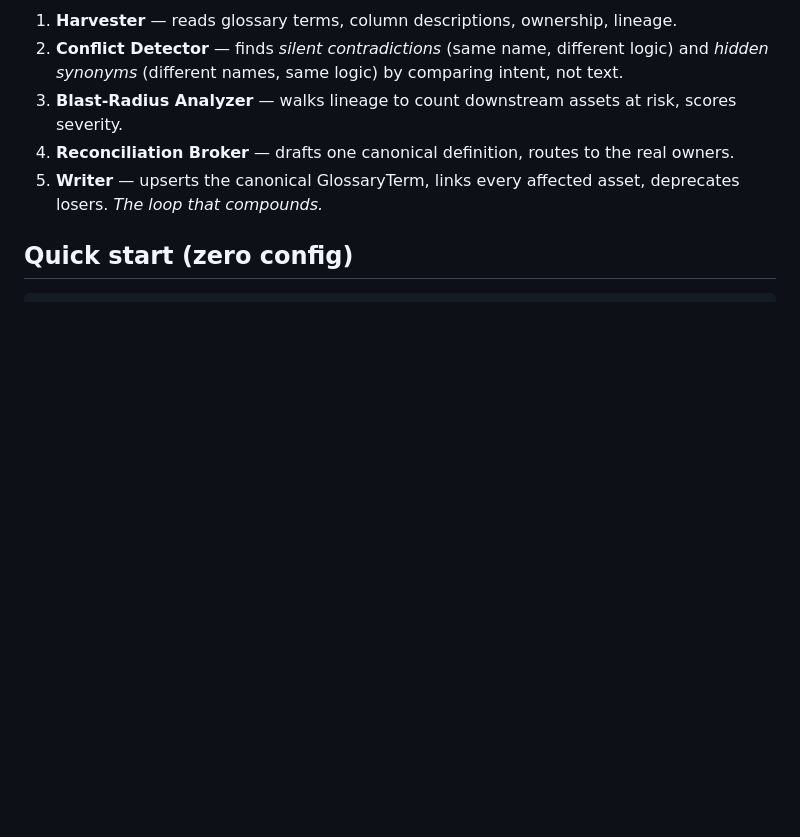
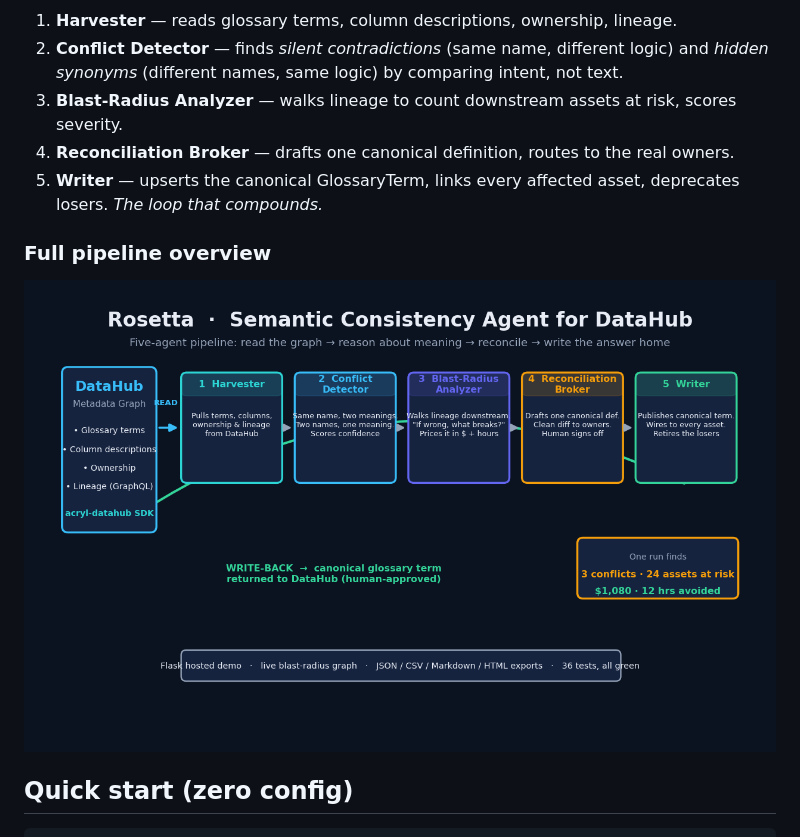
Before and after one commit to jdinovitser/rosetta-datahub, a Markdown page: README.md, the part around the change. Drawn GitHub-style; blank space fills up the shorter version.

````diff
--- a/README.md
+++ b/README.md
@@ -24,6 +24,10 @@ Talk-to-data agents fail **silently** when one metric name has two definitions.
 3. **Blast-Radius Analyzer** — walks lineage to count downstream assets at risk, scores severity.
 4. **Reconciliation Broker** — drafts one canonical definition, routes to the real owners.
 5. **Writer** — upserts the canonical GlossaryTerm, links every affected asset, deprecates losers. *The loop that compounds.*
+
+
+### Full pipeline overview
+![Rosetta architecture — read, reason, reconcile, write-back](assets/07_architecture.png)
 
 ## Quick start (zero config)
 ```bash
````
